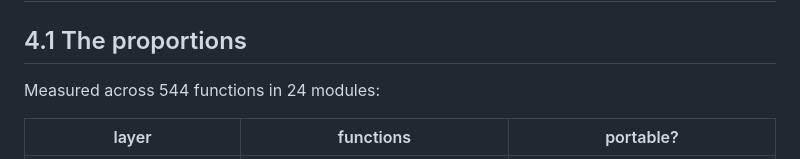
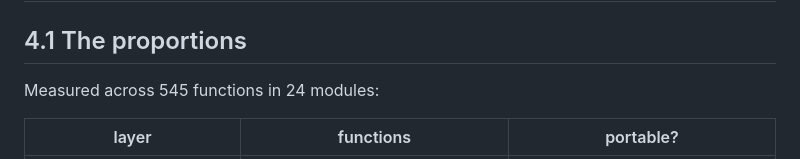
Before and after one commit to krapcys1-maker/nia-substack-agent, a Markdown page: docs/CONFIGURATION_MAP.md, the part around the change. Drawn GitHub-style.

```diff
--- a/docs/CONFIGURATION_MAP.md
+++ b/docs/CONFIGURATION_MAP.md
@@ -314,7 +314,7 @@ Brak sesji Substacka.
 
 ## 4.1 The proportions
 
-Measured across 544 functions in 24 modules:
+Measured across 545 functions in 24 modules:
 
 | layer | functions | portable? |
 |---|---|---|
```
Also changed, not shown: README.md (+1 -1 lines).
